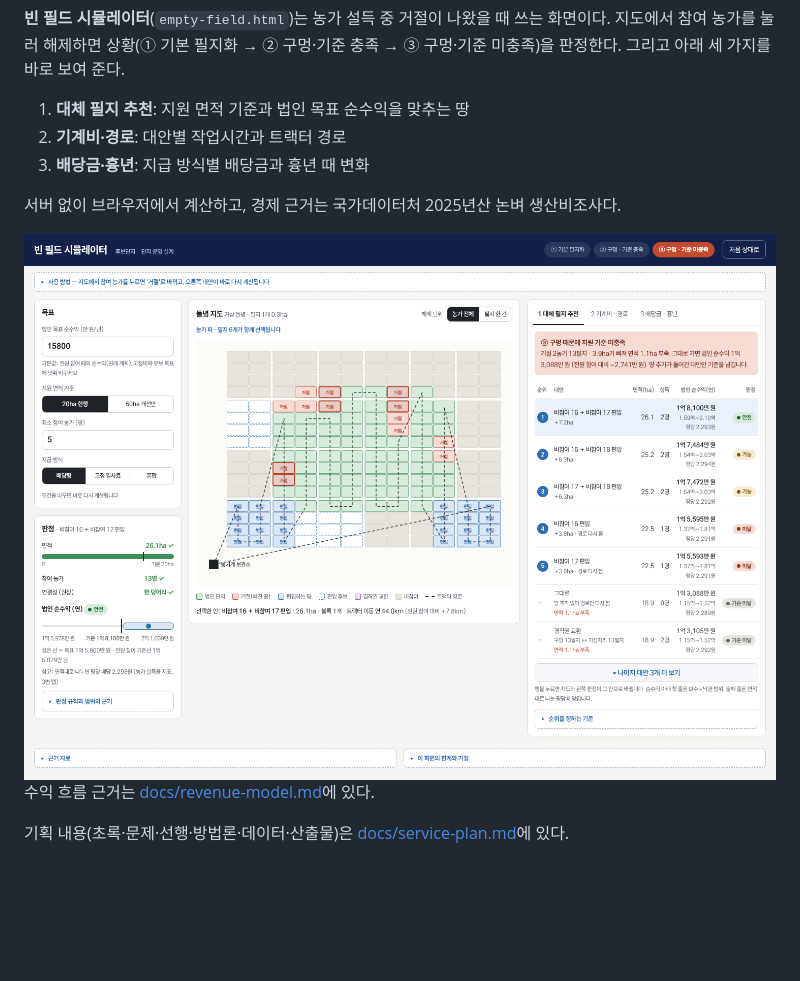
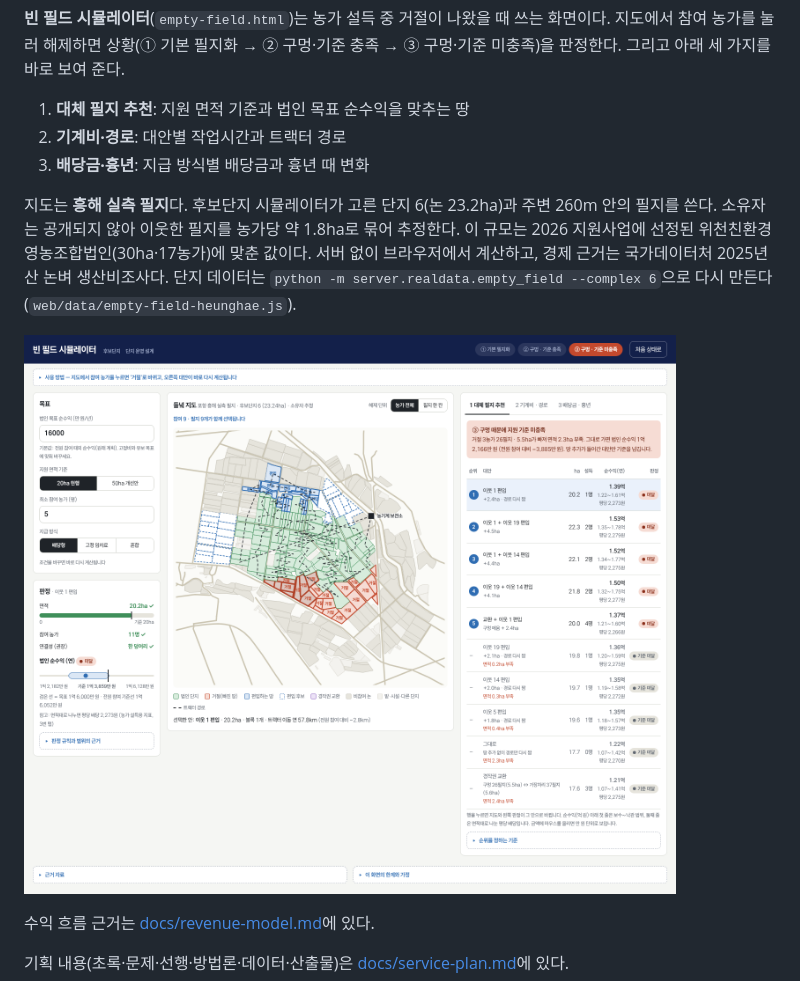
Before and after one commit to yean1234/Cooperative-farming-system, a Markdown page: README.md, the part around one of its changes. GitHub-like rendering; pictures changed too: docs/images/empty-field.png; blank space fills up the shorter version.

```diff
--- a/README.md
+++ b/README.md
@@ -22,5 +22,8 @@
 2. **기계비·경로**: 대안별 작업시간과 트랙터 경로
 3. **배당금·흉년**: 지급 방식별 배당금과 흉년 때 변화
 
+지도는 **흥해 실측 필지**다. 후보단지 시뮬레이터가 고른 단지 6(논 23.2ha)과 주변 260m 안의 필지를 쓴다.
+소유자는 공개되지 않아 이웃한 필지를 농가당 약 1.8ha로 묶어 추정한다. 이 규모는 2026 지원사업에 선정된 위천친환경영농조합법인(30ha·17농가)에 맞춘 값이다.
 서버 없이 브라우저에서 계산하고, 경제 근거는 국가데이터처 2025년산 논벼 생산비조사다.
+단지 데이터는 `python -m server.realdata.empty_field --complex 6`으로 다시 만든다(`web/data/empty-field-heunghae.js`).
 
```
Also changed, not shown: other parts of README.md (+2 -1 lines), 6 other files.
